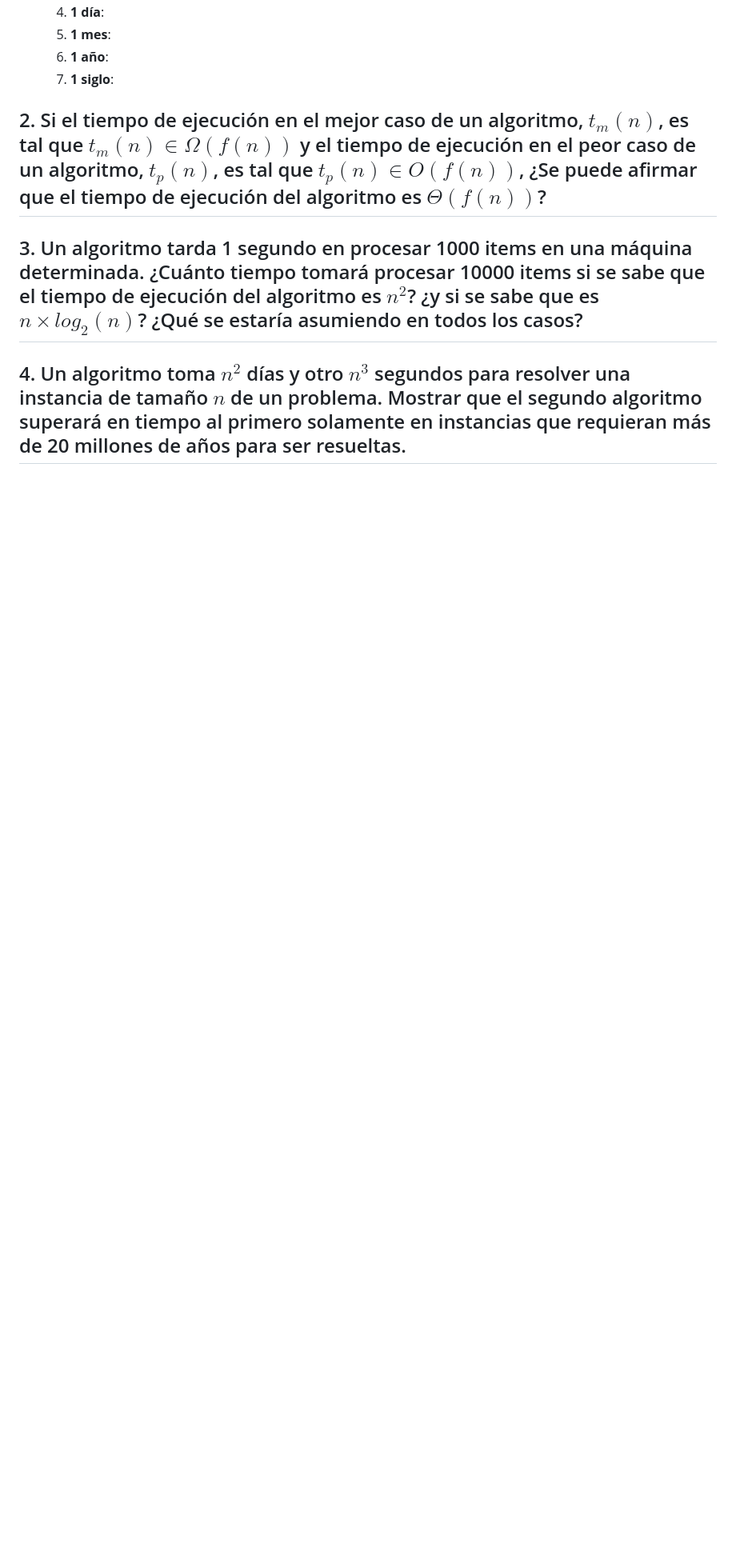
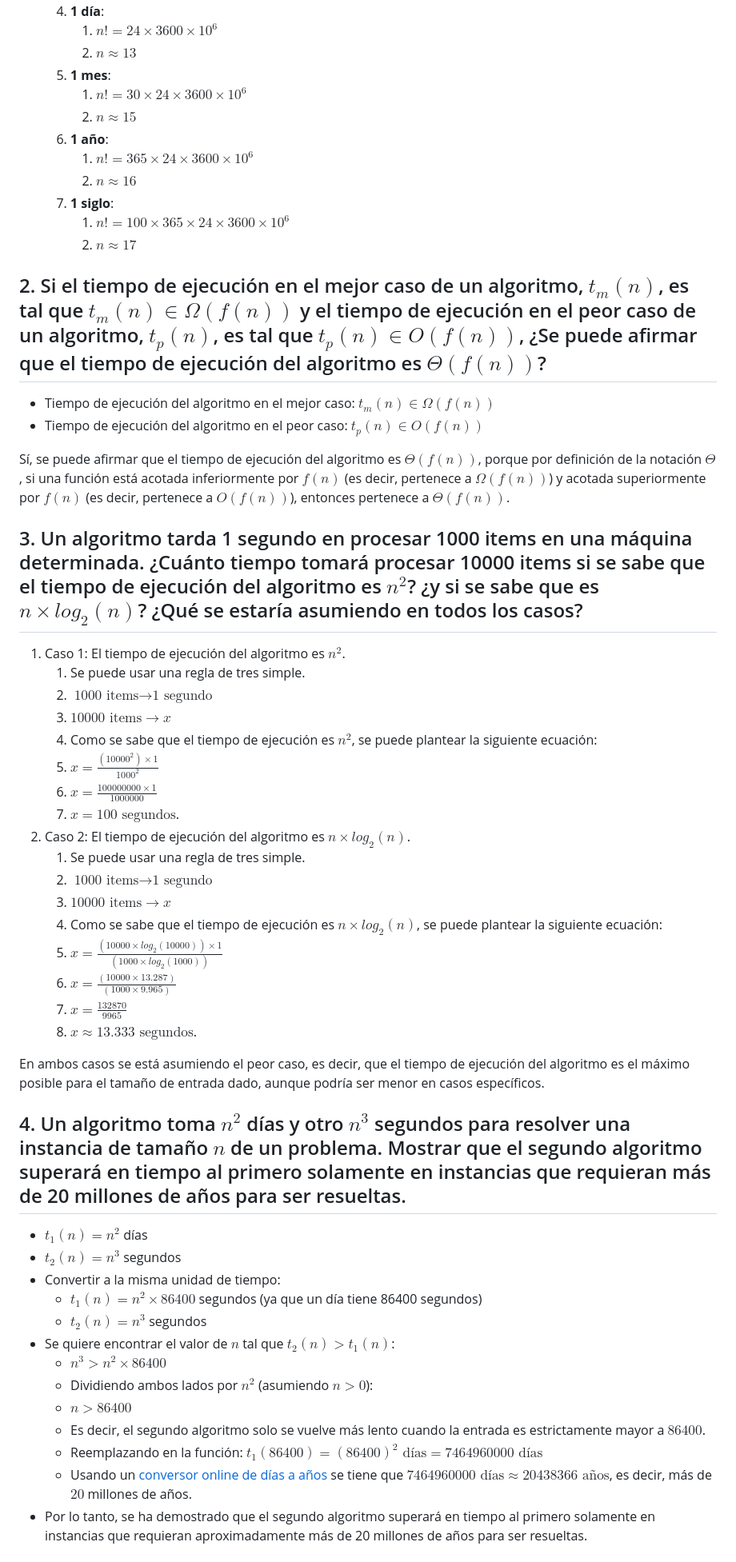
Before and after one commit to JuanCruzCB/Computabilidad-y-Complejidad, a Markdown page: Práctica/8/8. Análisis de algoritmos.md, the part around one of its changes. Shown at 80% size. GitHub-like rendering; blank space fills up the shorter version.

```diff
--- a/Práctica/8/8. Análisis de algoritmos.md
+++ b/Práctica/8/8. Análisis de algoritmos.md
@@ -138,12 +207,59 @@
    4. **1 día**:
+      1. $n! = 24 \times 3600 \times 10^6$
+      2. $n \approx 13$
    5. **1 mes**:
+      1. $n! = 30 \times 24 \times 3600 \times 10^6$
+      2. $n \approx 15$
    6. **1 año**:
+      1. $n! = 365 \times 24 \times 3600 \times 10^6$
+      2. $n \approx 16$
    7. **1 siglo**:
+      1. $n! = 100 \times 365 \times 24 \times 3600 \times 10^6$
+      2. $n \approx 17$
 
 ## 2. Si el tiempo de ejecución en el mejor caso de un algoritmo, $t_m(n)$, es tal que $t_m(n) \in \Omega(f (n))$ y el tiempo de ejecución en el peor caso de un algoritmo, $t_p(n)$, es tal que $t_p(n) \in O(f (n))$, ¿Se puede afirmar que el tiempo de ejecución del algoritmo es $\Theta(f (n))$?
 
+- Tiempo de ejecución del algoritmo en el mejor caso: $t_m(n) \in \Omega(f(n))$
+- Tiempo de ejecución del algoritmo en el peor caso: $t_p(n) \in O(f(n))$
+
+Sí, se puede afirmar que el tiempo de ejecución del algoritmo es $\Theta(f(n))$, porque por definición de la notación $\Theta$, si una función está acotada inferiormente por $f(n)$ (es decir, pertenece a $\Omega(f(n))$) y acotada superiormente por $f(n)$ (es decir, pertenece a $O(f(n))$), entonces pertenece a $\Theta(f(n))$.
+
 ## 3. Un algoritmo tarda 1 segundo en procesar 1000 items en una máquina determinada. ¿Cuánto tiempo tomará procesar 10000 items si se sabe que el tiempo de ejecución del algoritmo es $n^2$? ¿y si se sabe que es $n \times log_2(n)$? ¿Qué se estaría asumiendo en todos los casos?
+
+1. Caso 1: El tiempo de ejecución del algoritmo es $n^2$.
+   1. Se puede usar una regla de tres simple.
+   2. $\text{1000 items} \rightarrow \text{1 segundo}$
+   3. $\text{10000 items} \rightarrow x$
+   4. Como se sabe que el tiempo de ejecución es $n^2$, se puede plantear la siguiente ecuación:
+   5. $x = \frac{(10000^2) \times 1}{1000^2}$
+   6. $x = \frac{100000000 \times 1}{1000000}$
+   7. $x = 100 \text{ segundos}$.
+2. Caso 2: El tiempo de ejecución del algoritmo es $n \times log_2(n)$.
+   1. Se puede usar una regla de tres simple.
+   2. $\text{1000 items} \rightarrow \text{1 segundo}$
+   3. $\text{10000 items} \rightarrow x$
+   4. Como se sabe que el tiempo de ejecución es $n \times log_2(n)$, se puede plantear la siguiente ecuación:
+   5. $x = \frac{(10000 \times log_2(10000)) \times 1}{(1000 \times log_2(1000))}$
+   6. $x = \frac{(10000 \times 13.287)}{(1000 \times 9.965)}$
+   7. $x = \frac{132870}{9965}$
+   8. $x \approx 13.333 \text{ segundos}$.
+
+En ambos casos se está asumiendo el peor caso, es decir, que el tiempo de ejecución del algoritmo es el máximo posible para el tamaño de entrada dado, aunque podría ser menor en casos específicos.
 
 ## 4. Un algoritmo toma $n^2$ días y otro $n^3$ segundos para resolver una instancia de tamaño $n$ de un problema. Mostrar que el segundo algoritmo superará en tiempo al primero solamente en instancias que requieran más de 20 millones de años para ser resueltas.
 
+- $t_1(n) = n^2$ días
+- $t_2(n) = n^3$ segundos
+- Convertir a la misma unidad de tiempo:
+  - $t_1(n) = n^2 \times 86400$ segundos (ya que un día tiene 86400 segundos)
+  - $t_2(n) = n^3$ segundos
+- Se quiere encontrar el valor de $n$ tal que $t_2(n) > t_1(n)$:
+  - $n^3 > n^2 \times 86400$
+  - Dividiendo ambos lados por $n^2$ (asumiendo $n > 0$):
+  - $n > 86400$
+  - Es decir, el segundo algoritmo solo se vuelve más lento cuando la entrada es estrictamente mayor a $86400$.
+  - Reemplazando en la función: $t_1(86400) = (86400)^2 \text{ días} = 7464960000 \text{ días}$
+  - Usando un [conversor online de días a años](https://www.inchcalculator.com/convert/day-to-year/) se tiene que $7464960000 \text{ días} \approx 20438366 \text{ años}$, es decir, más de $20$ millones de años.
+- Por lo tanto, se ha demostrado que el segundo algoritmo superará en tiempo al primero solamente en instancias que requieran aproximadamente más de 20 millones de años para ser resueltas.
+
 ## 5. ¿Cuáles y cuántas serían las operaciones elementales necesarias para multiplicar dos enteros $n$ y $m$ por medio del algoritmo enseñado en la escuela primaria? ¿Esta cantidad depende de la entrada? Justifique.
```
Also changed, not shown: other parts of Práctica/8/8. Análisis de algoritmos.md (+126 -43 lines).
